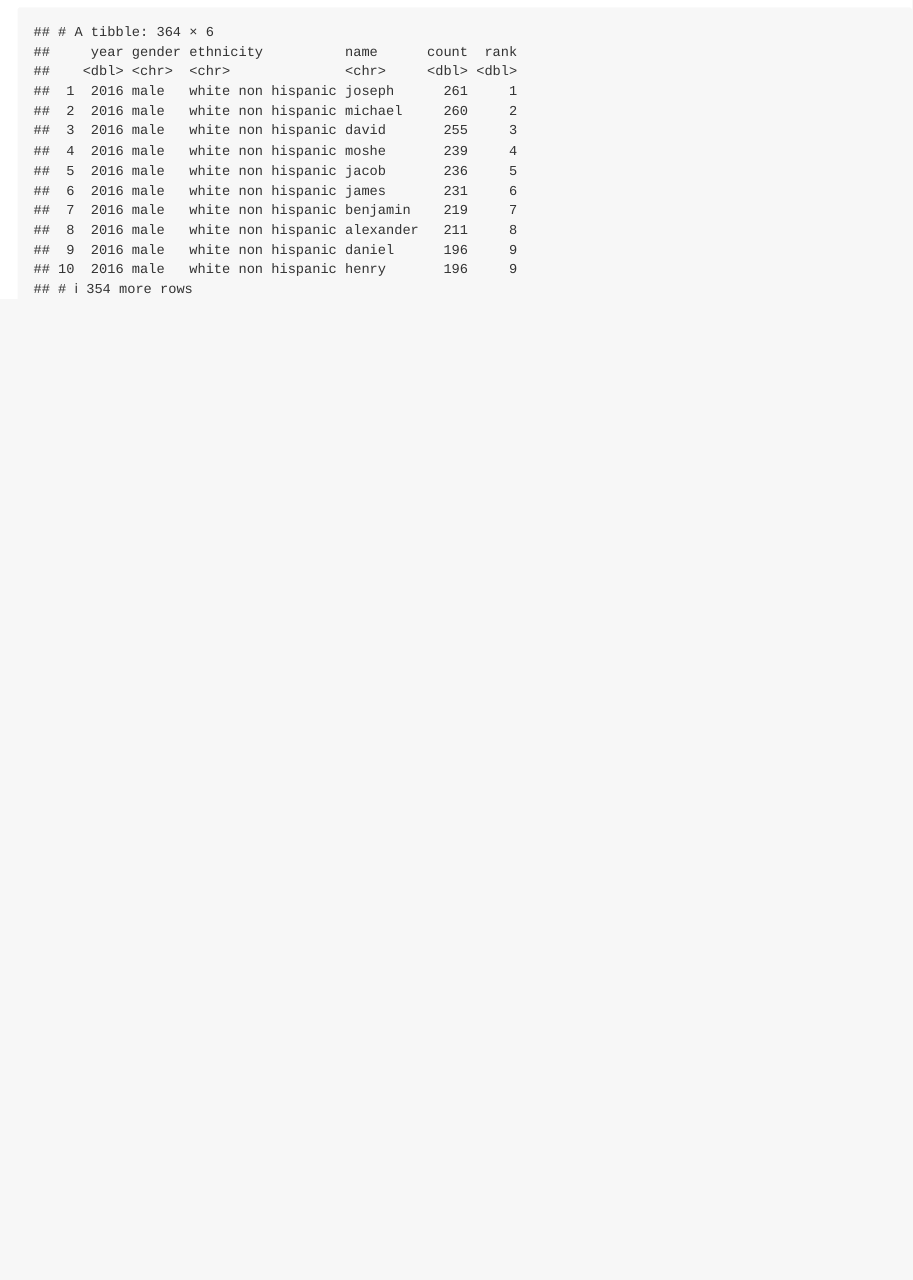
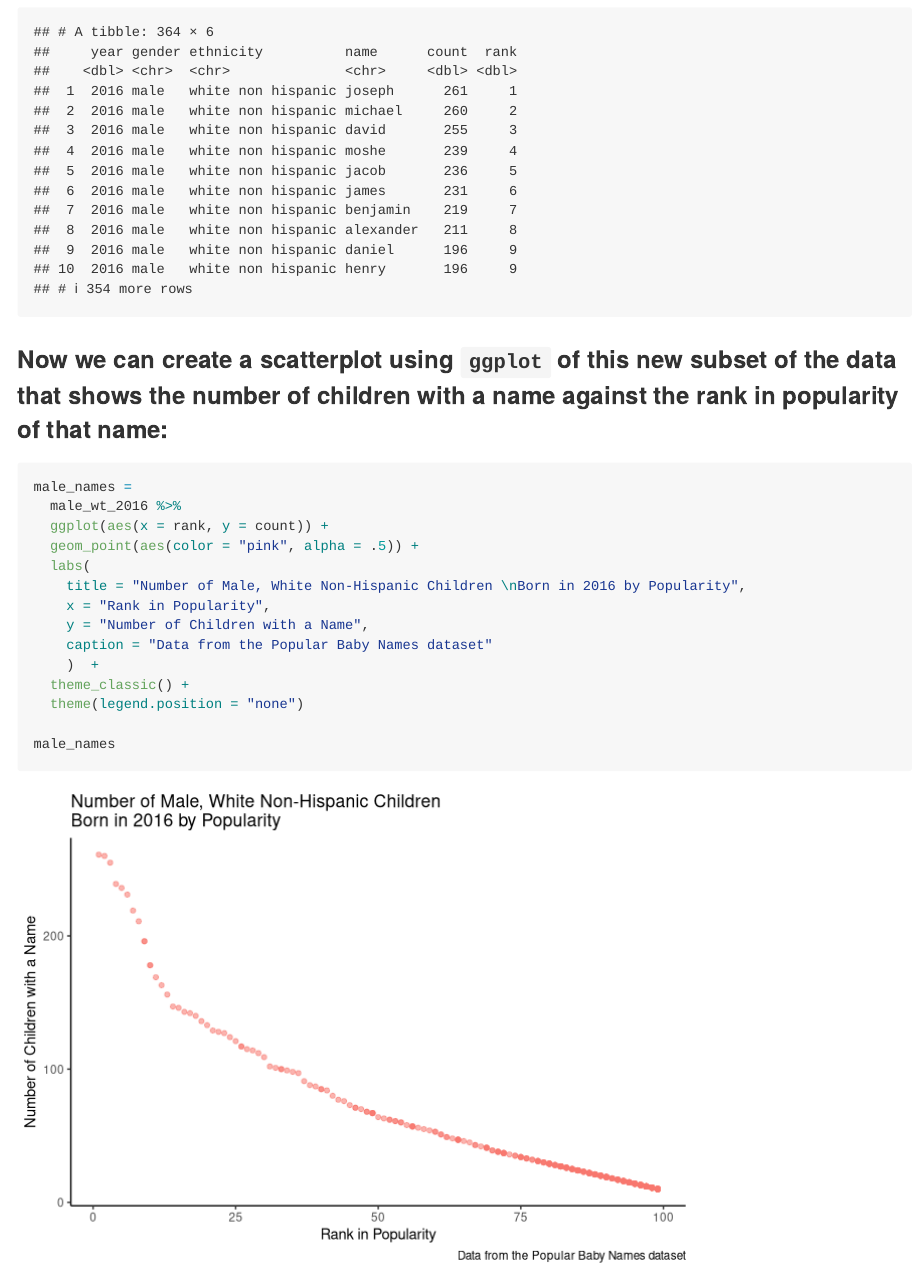
Before and after one commit to kodiaksoled1/p8105_hw2_as5769, an R Markdown document (p8105_hw2_10032019.Rmd): the page in a window 1100 px wide, from 11450 px down. Rendered offline with R 4.5, knitr and Pandoc, with nearby package versions; long lines of code are wrapped; column names are cleaned by a stand-in for the janitor package.

Commit message:
made a scatterplot of the new subgroup of data to show # of childen with a name against its rank in popularity

````diff
--- a/p8105_hw2_10032019.Rmd
+++ b/p8105_hw2_10032019.Rmd
@@ -249,3 +249,22 @@ male_wt_2016 =
 
 male_wt_2016
 ```
+
+### Now we can create a scatterplot using `ggplot` of this new subset of the data that shows the number of children with a name against the rank in popularity of that name:
+
+```{r}
+male_names =
+  male_wt_2016 %>%
+  ggplot(aes(x = rank, y = count)) +
+  geom_point(aes(color = "pink", alpha = .5)) +
+  labs(
+    title = "Number of Male, White Non-Hispanic Children \nBorn in 2016 by Popularity",
+    x = "Rank in Popularity",
+    y = "Number of Children with a Name",
+    caption = "Data from the Popular Baby Names dataset"
+    )  +
+  theme_classic() +
+  theme(legend.position = "none")
+
+male_names
+```
````
Also changed, not shown: p8105_hw2_10032019.md, p8105_hw2_10032019_files/figure-gfm/unnamed-chunk-12-1.png (added).
